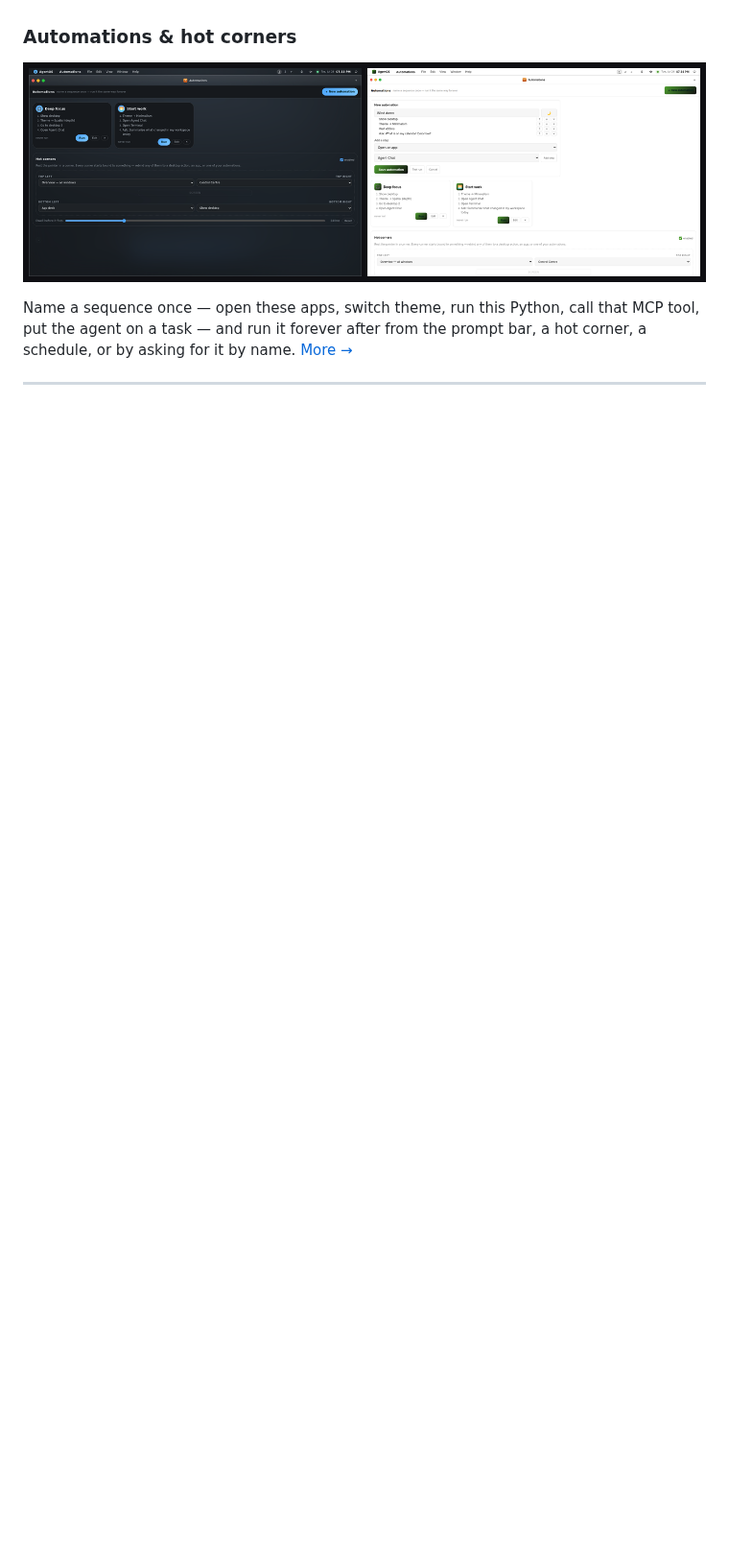
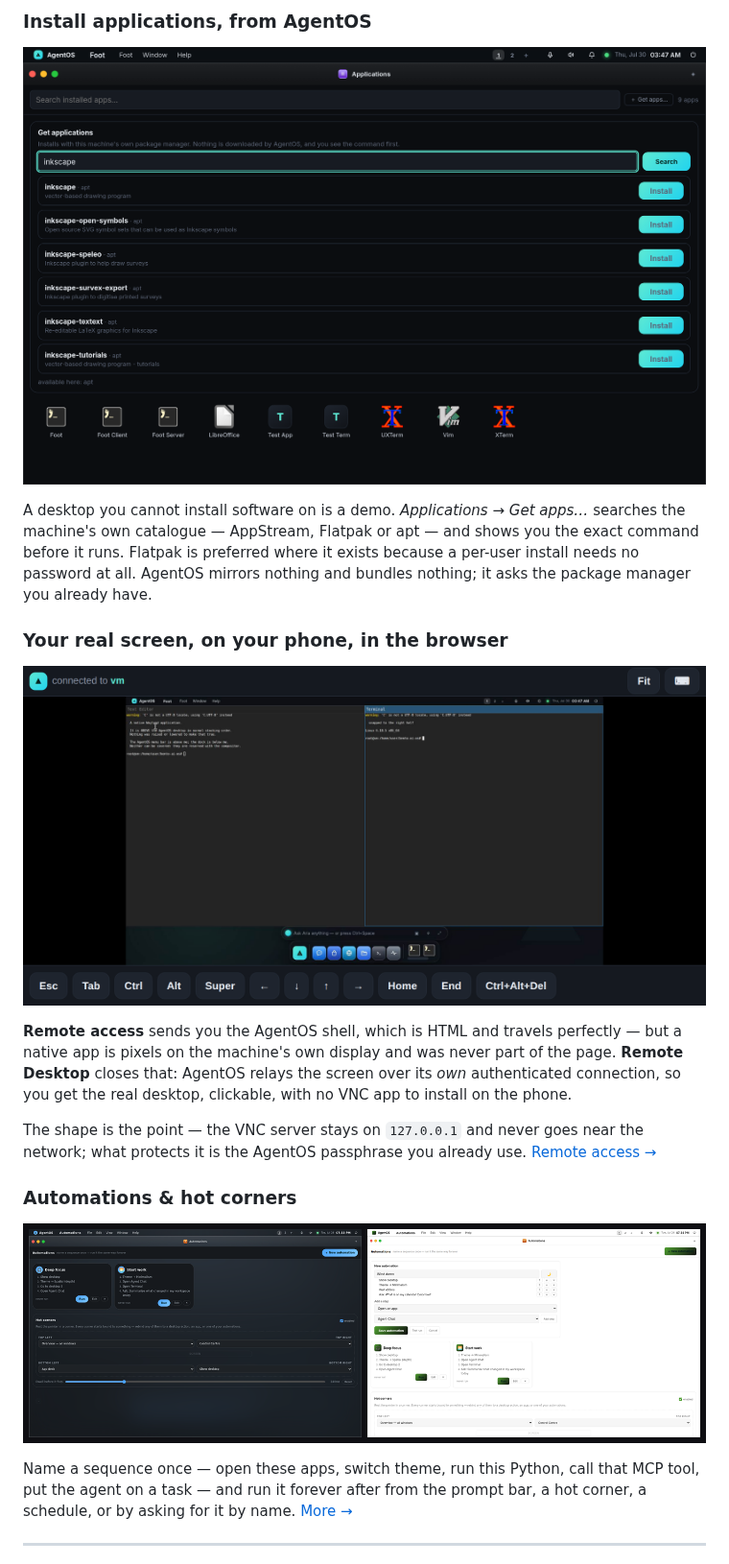
Before and after one commit to contact9prime-lab/bento-ai-os, a Markdown page: README.md, the part around one of its changes. Shown at 96% size. Drawn GitHub-style; pictures changed too: docs/screenshots/app-store.png (added), docs/screenshots/phone-remote-desktop.png (added); blank space fills up the shorter version.

```diff
--- a/README.md
+++ b/README.md
@@ -49,3 +66,23 @@ app. [Remote access →](docs/remote-access.md) · [Responsive layout →](docs/
+### Install applications, from AgentOS
+
+![The Applications app searching the machine's package catalogue, with install buttons per result](docs/screenshots/app-store.png)
+
+A desktop you cannot install software on is a demo. *Applications → Get apps…* searches the
+machine's own catalogue — AppStream, Flatpak or apt — and shows you the exact command before it
+runs. Flatpak is preferred where it exists because a per-user install needs no password at all.
+AgentOS mirrors nothing and bundles nothing; it asks the package manager you already have.
+
+### Your real screen, on your phone, in the browser
+
+![The AgentOS Remote Desktop open in a phone browser, showing the machine's real screen with a native app on it and a toolbar of keys a phone keyboard lacks](docs/screenshots/phone-remote-desktop.png)
+
+**Remote access** sends you the AgentOS shell, which is HTML and travels perfectly — but a native
+app is pixels on the machine's own display and was never part of the page. **Remote Desktop**
+closes that: AgentOS relays the screen over its *own* authenticated connection, so you get the
+real desktop, clickable, with no VNC app to install on the phone.
+
+The shape is the point — the VNC server stays on `127.0.0.1` and never goes near the network; what
+protects it is the AgentOS passphrase you already use. [Remote access →](docs/remote-access.md)
 
 ### Automations & hot corners
 
```
Also changed, not shown: other parts of README.md (+29 -0 lines), CLAUDE.md (added, +144 -0 lines), docs/README.md (+1 -0 lines), docs/remote-access.md (+36 -7 lines), docs/session-ui.md (added, +143 -0 lines), docs/screenshots/session-native-window.png (added), docs/screenshots/session-snapped.png (added), 2 other files.
